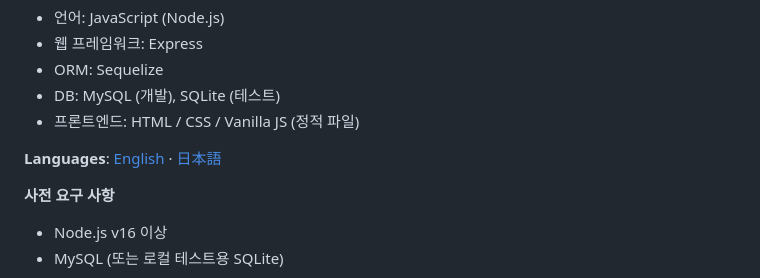
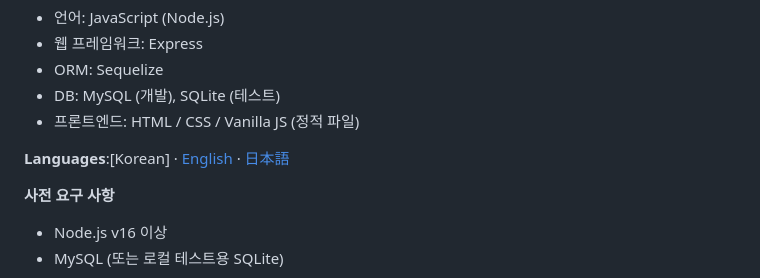
Before and after one commit to Michael09011/Medicael-Record-System, a Markdown page: README.md, the part around the change. Drawn GitHub-style.

Commit message:
README.md 업데이트

```diff
--- a/README.md
+++ b/README.md
@@ -17,7 +17,7 @@
 - DB: MySQL (개발), SQLite (테스트)
 - 프론트엔드: HTML / CSS / Vanilla JS (정적 파일)
 
-**Languages**: [English](README.en.md) · [日本語](README.ja.md)
+**Languages**:[Korean] · [English](README.en.md) · [日本語](README.ja.md)
 
 **사전 요구 사항**
 - Node.js v16 이상
```
